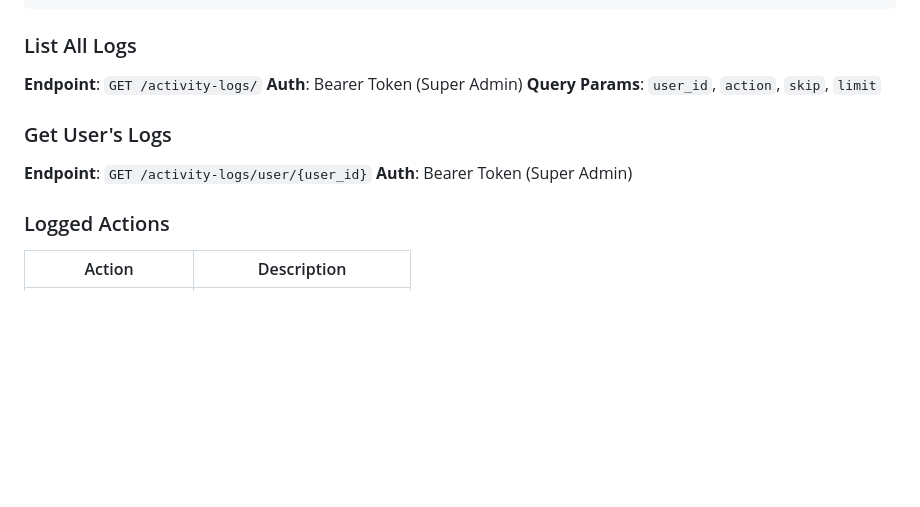
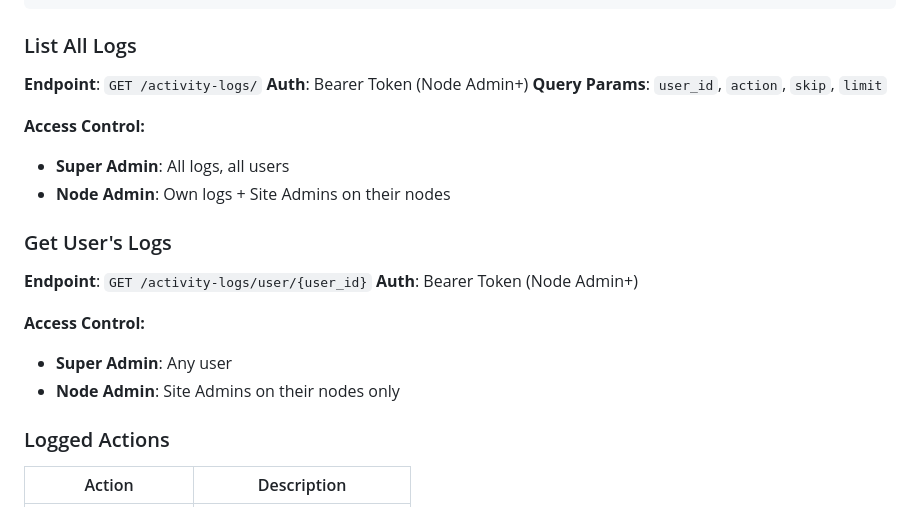
Before and after one commit to garikaib/zimpricecheck-backup, a Markdown page: docs/api_reference.md, the part around the change. GitHub-like rendering; blank space fills up the shorter version.

Commit message:
docs: Update activity logs with role-based access control info

```diff
--- a/docs/api_reference.md
+++ b/docs/api_reference.md
@@ -232,12 +232,20 @@ All actions are automatically logged with IP address (Cloudflare-aware), user ag
 
 ### List All Logs
 **Endpoint**: `GET /activity-logs/`
-**Auth**: Bearer Token (Super Admin)
+**Auth**: Bearer Token (Node Admin+)
 **Query Params**: `user_id`, `action`, `skip`, `limit`
+
+**Access Control:**
+- **Super Admin**: All logs, all users
+- **Node Admin**: Own logs + Site Admins on their nodes
 
 ### Get User's Logs
 **Endpoint**: `GET /activity-logs/user/{user_id}`
-**Auth**: Bearer Token (Super Admin)
+**Auth**: Bearer Token (Node Admin+)
+
+**Access Control:**
+- **Super Admin**: Any user
+- **Node Admin**: Site Admins on their nodes only
 
 ### Logged Actions
 | Action | Description |
```
